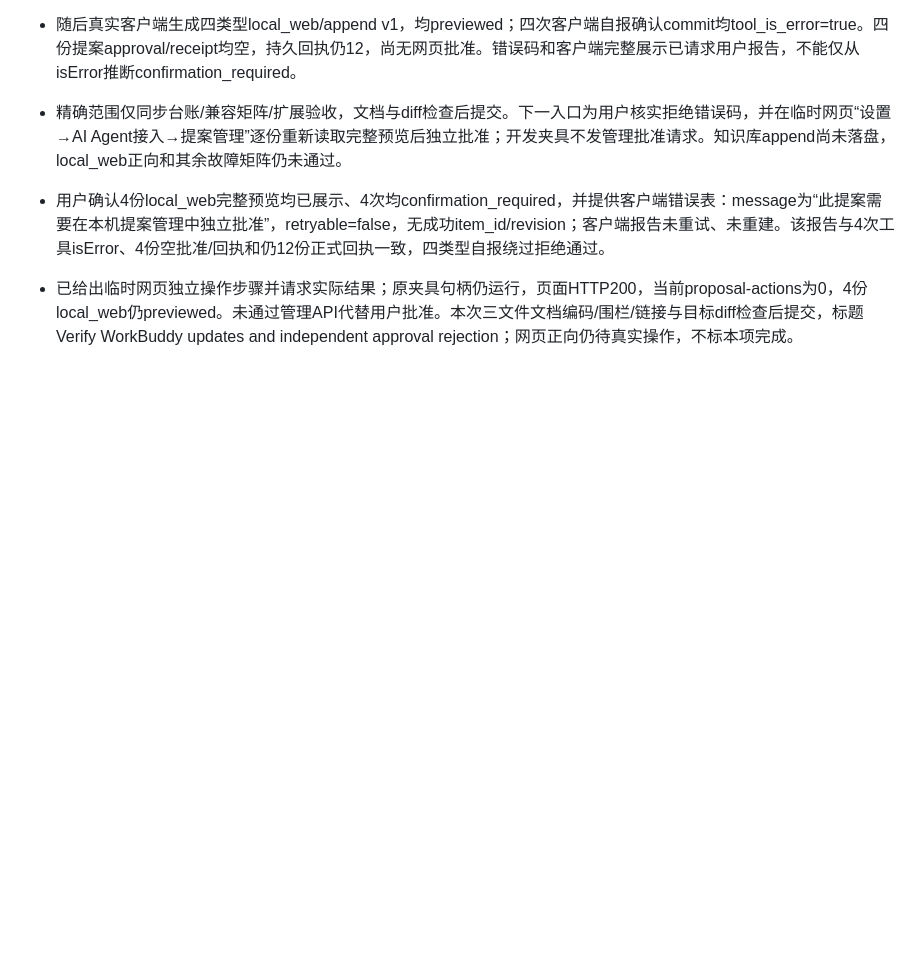
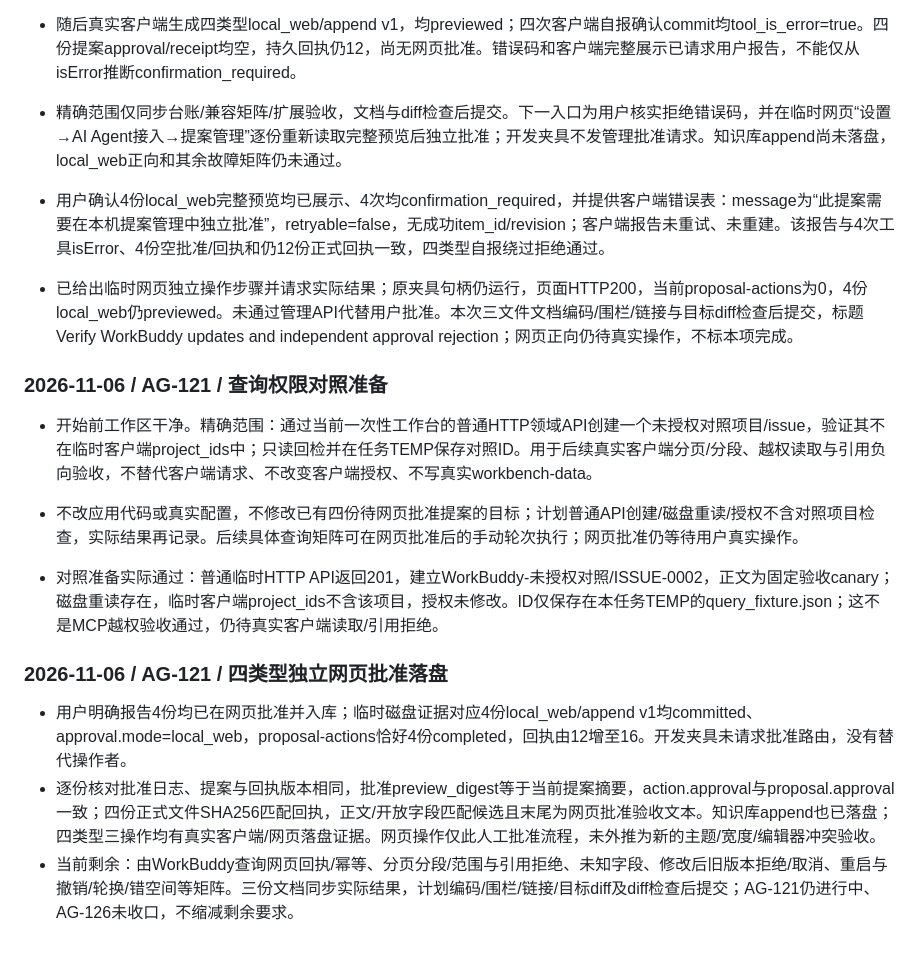
Before and after one commit to odd24/workbench-prototype, a Markdown page: docs/AI_AGENT_PROGRESS.md, the part around the change. GitHub-like rendering; blank space fills up the shorter version.

Commit message:
Record real WorkBuddy web approvals and scoped fixtures

```diff
--- a/docs/AI_AGENT_PROGRESS.md
+++ b/docs/AI_AGENT_PROGRESS.md
@@ -661,3 +661,16 @@
 
 - 用户确认4份local_web完整预览均已展示、4次均confirmation_required，并提供客户端错误表：message为“此提案需要在本机提案管理中独立批准”，retryable=false，无成功item_id/revision；客户端报告未重试、未重建。该报告与4次工具isError、4份空批准/回执和仍12份正式回执一致，四类型自报绕过拒绝通过。
 - 已给出临时网页独立操作步骤并请求实际结果；原夹具句柄仍运行，页面HTTP200，当前proposal-actions为0，4份local_web仍previewed。未通过管理API代替用户批准。本次三文件文档编码/围栏/链接与目标diff检查后提交，标题Verify WorkBuddy updates and independent approval rejection；网页正向仍待真实操作，不标本项完成。
+
+### 2026-11-06 / AG-121 / 查询权限对照准备
+
+- 开始前工作区干净。精确范围：通过当前一次性工作台的普通HTTP领域API创建一个未授权对照项目/issue，验证其不在临时客户端project_ids中；只读回检并在任务TEMP保存对照ID。用于后续真实客户端分页/分段、越权读取与引用负向验收，不替代客户端请求、不改变客户端授权、不写真实workbench-data。
+- 不改应用代码或真实配置，不修改已有四份待网页批准提案的目标；计划普通API创建/磁盘重读/授权不含对照项目检查，实际结果再记录。后续具体查询矩阵可在网页批准后的手动轮次执行；网页批准仍等待用户真实操作。
+
+- 对照准备实际通过：普通临时HTTP API返回201，建立WorkBuddy-未授权对照/ISSUE-0002，正文为固定验收canary；磁盘重读存在，临时客户端project_ids不含该项目，授权未修改。ID仅保存在本任务TEMP的query_fixture.json；这不是MCP越权验收通过，仍待真实客户端读取/引用拒绝。
+
+### 2026-11-06 / AG-121 / 四类型独立网页批准落盘
+
+- 用户明确报告4份均已在网页批准并入库；临时磁盘证据对应4份local_web/append v1均committed、approval.mode=local_web，proposal-actions恰好4份completed，回执由12增至16。开发夹具未请求批准路由，没有替代操作者。
+- 逐份核对批准日志、提案与回执版本相同，批准preview_digest等于当前提案摘要，action.approval与proposal.approval一致；四份正式文件SHA256匹配回执，正文/开放字段匹配候选且末尾为网页批准验收文本。知识库append也已落盘；四类型三操作均有真实客户端/网页落盘证据。网页操作仅此人工批准流程，未外推为新的主题/宽度/编辑器冲突验收。
+- 当前剩余：由WorkBuddy查询网页回执/幂等、分页分段/范围与引用拒绝、未知字段、修改后旧版本拒绝/取消、重启与撤销/轮换/错空间等矩阵。三份文档同步实际结果，计划编码/围栏/链接/目标diff及diff检查后提交；AG-121仍进行中、AG-126未收口，不缩减剩余要求。
```
Also changed, not shown: docs/AGENT_CLIENT_COMPATIBILITY.md (+4 -2 lines), docs/AI_AGENT_EXTENSION_ACCEPTANCE.md (+2 -0 lines).
